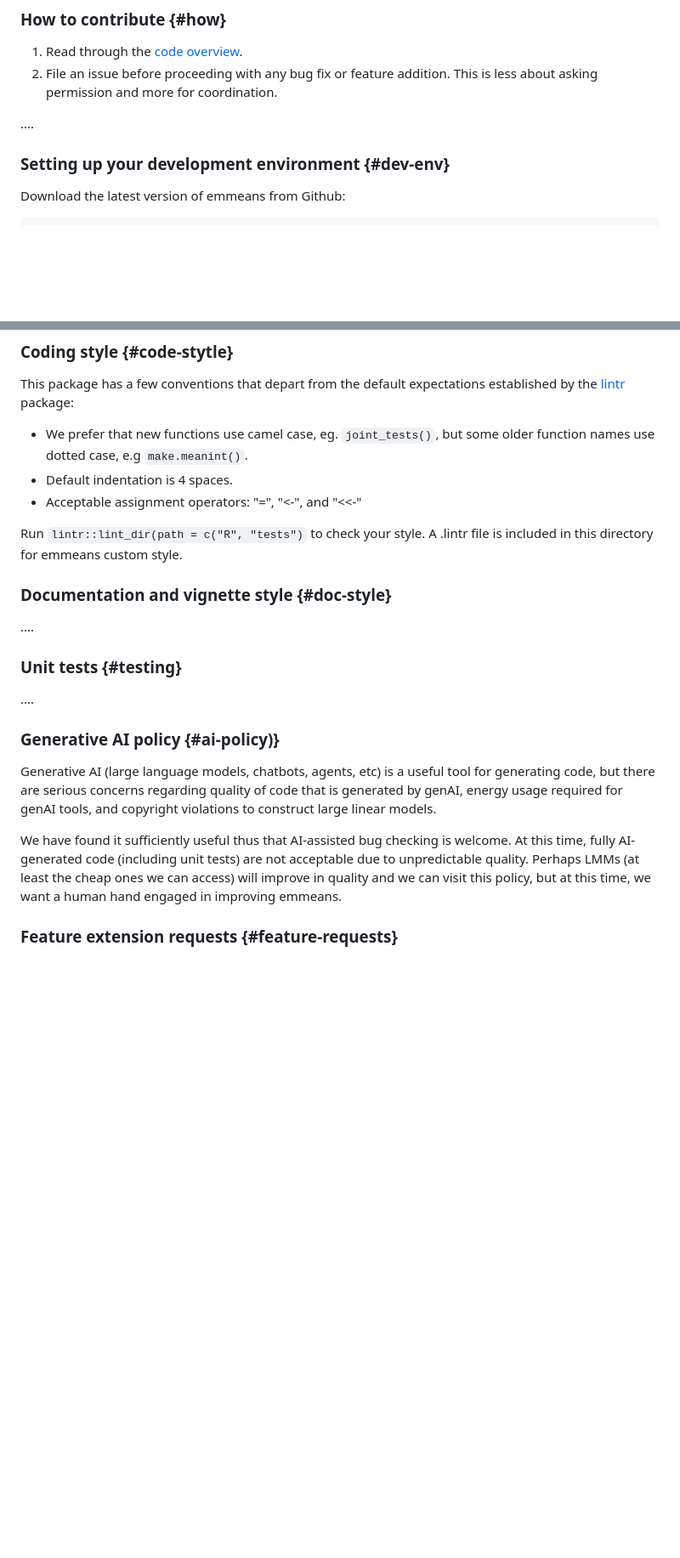
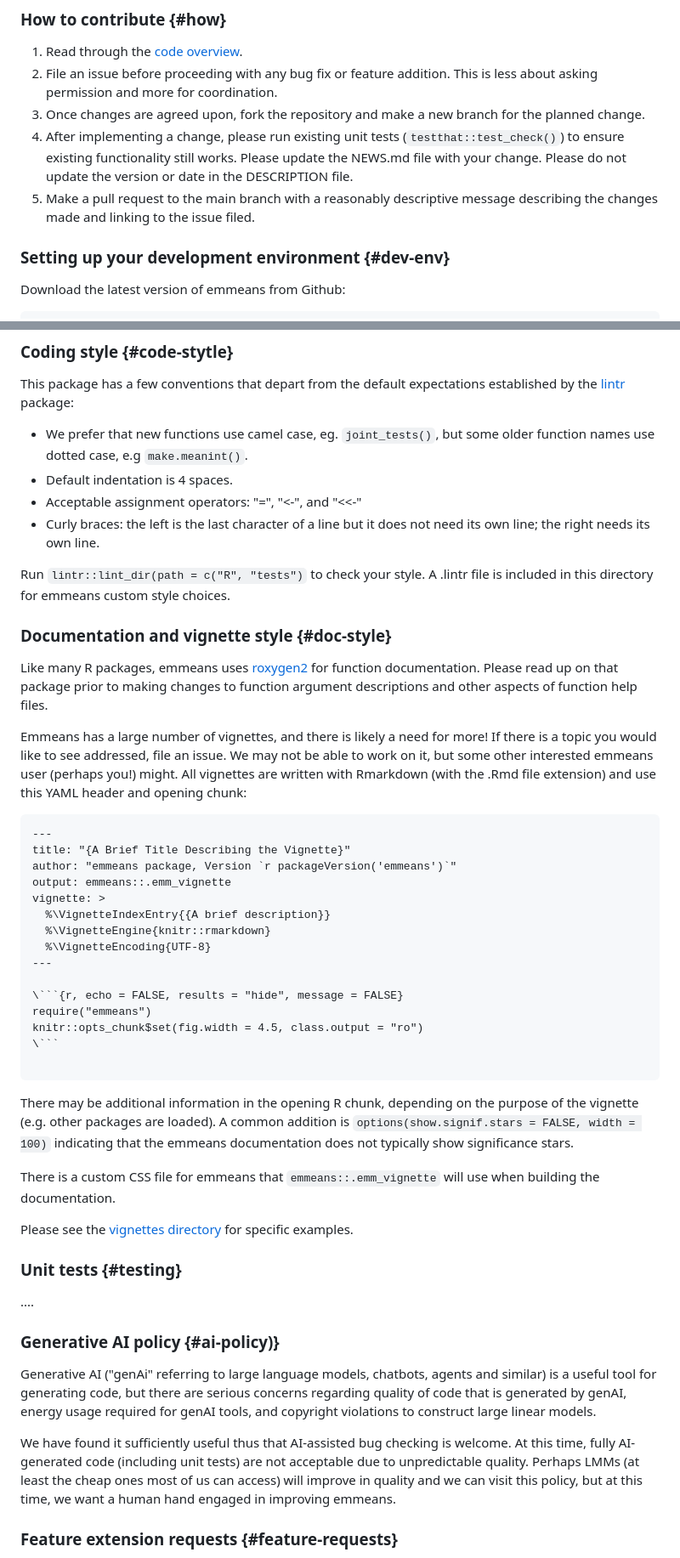
Before and after one commit to rvlenth/emmeans, a Markdown page: CONTRIBUTING.md, 2 parts joined by grey strips. Shown at 85% size. Rendered like a GitHub page; blank space fills up the shorter version.

Commit message:
add documentation style to contributing

````diff
--- a/CONTRIBUTING.md
+++ b/CONTRIBUTING.md
@@ -51,8 +51,9 @@ All contributers must follow the [contributer code of conduct](https://www.contr
 
 1. Read through the [code overview](#code-overview).
 2. File an issue before proceeding with any bug fix or feature addition. This is less about asking permission and more for coordination.
-
-....
+3. Once changes are agreed upon, fork the repository and make a new branch for the planned change.
+4. After implementing a change, please run existing unit tests (`testthat::test_check()`) to ensure existing functionality still works. Please update the NEWS.md file with your change. Please do not update the version or date in the DESCRIPTION file.
+5. Make a pull request to the main branch with a reasonably descriptive message describing the changes made and linking to the issue filed.
 
 ### Setting up your development environment {#dev-env}
 
@@ -73,12 +74,39 @@ This package has a few conventions that depart from the default expectations est
   * We prefer that new functions use camel case, eg. `joint_tests()`, but some older function names use dotted case, e.g `make.meanint()`.
   * Default indentation is 4 spaces.
   * Acceptable assignment operators: "=", "<-", and "<<-"
+  * Curly braces: the left is the last character of a line but it does not need its own line; the right needs its own line.
 
-Run `lintr::lint_dir(path = c("R", "tests")` to check your style. A .lintr file is included in this directory for emmeans custom style.
+Run `lintr::lint_dir(path = c("R", "tests")` to check your style. A .lintr file is included in this directory for emmeans custom style choices.
 
 ### Documentation and vignette style {#doc-style}
 
-....
+Like many R packages, emmeans uses [roxygen2](https://roxygen2.r-lib.org/) for function documentation. Please read up on that package prior to making changes to function argument descriptions and other aspects of function help files.
+
+Emmeans has a large number of vignettes, and there is likely a need for more! If there is a topic you would like to see addressed, file an issue. We may not be able to work on it, but some other interested emmeans user (perhaps you!) might. All vignettes are written with Rmarkdown (with the .Rmd file extension) and use this YAML header and opening chunk:
+
+```
+---
+title: "{A Brief Title Describing the Vignette}"
+author: "emmeans package, Version `r packageVersion('emmeans')`"
+output: emmeans::.emm_vignette
+vignette: >
+  %\VignetteIndexEntry{{A brief description}}
+  %\VignetteEngine{knitr::rmarkdown}
+  %\VignetteEncoding{UTF-8}
+---
+
+\```{r, echo = FALSE, results = "hide", message = FALSE}
+require("emmeans")
+knitr::opts_chunk$set(fig.width = 4.5, class.output = "ro")
+\```
+
+```
+
+There may be additional information in the opening R chunk, depending on the purpose of the vignette (e.g. other packages are loaded). A common addition is `options(show.signif.stars = FALSE, width = 100)` indicating that the emmeans documentation does not typically show significance stars.
+
+There is a custom CSS file for emmeans that `emmeans::.emm_vignette` will use when building the documentation.
+
+Please see the [vignettes directory](https://github.com/rvlenth/emmeans/tree/main/vignettes) for specific examples.
 
 ### Unit tests {#testing}
 
@@ -86,9 +114,9 @@ Run `lintr::lint_dir(path = c("R", "tests")` to check your style. A .lintr file
 
 ### Generative AI policy {#ai-policy)}
 
-Generative AI (large language models, chatbots, agents, etc) is a useful tool for generating code, but there are serious concerns regarding quality of code that is generated by genAI, energy usage required for genAI tools, and copyright violations to construct large linear models.
+Generative AI ("genAi" referring to large language models, chatbots, agents and similar) is a useful tool for generating code, but there are serious concerns regarding quality of code that is generated by genAI, energy usage required for genAI tools, and copyright violations to construct large linear models.
 
-We have found it sufficiently useful thus that AI-assisted bug checking is welcome. At this time, fully AI-generated code (including unit tests) are not acceptable due to unpredictable quality. Perhaps LMMs (at least the cheap ones we can access) will improve in quality and we can visit this policy, but at this time, we want a human hand engaged in improving emmeans.
+We have found it sufficiently useful thus that AI-assisted bug checking is welcome. At this time, fully AI-generated code (including unit tests) are not acceptable due to unpredictable quality. Perhaps LMMs (at least the cheap ones most of us can access) will improve in quality and we can visit this policy, but at this time, we want a human hand engaged in improving emmeans.
 
 ### Feature extension requests {#feature-requests}
 
````
